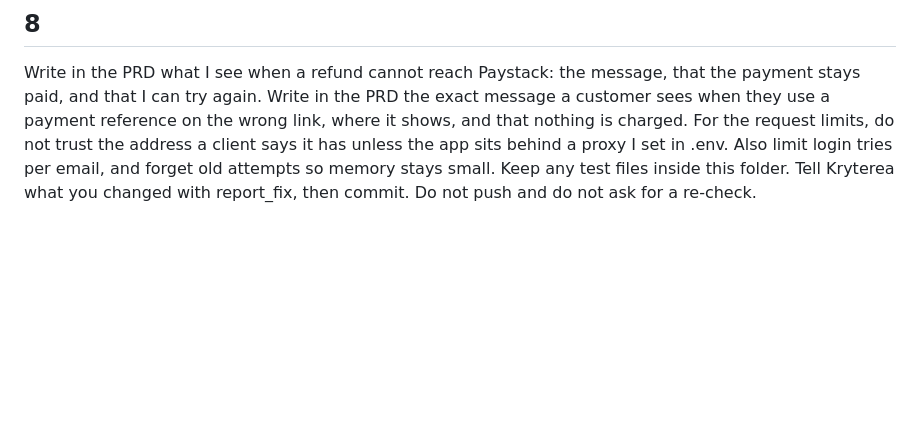
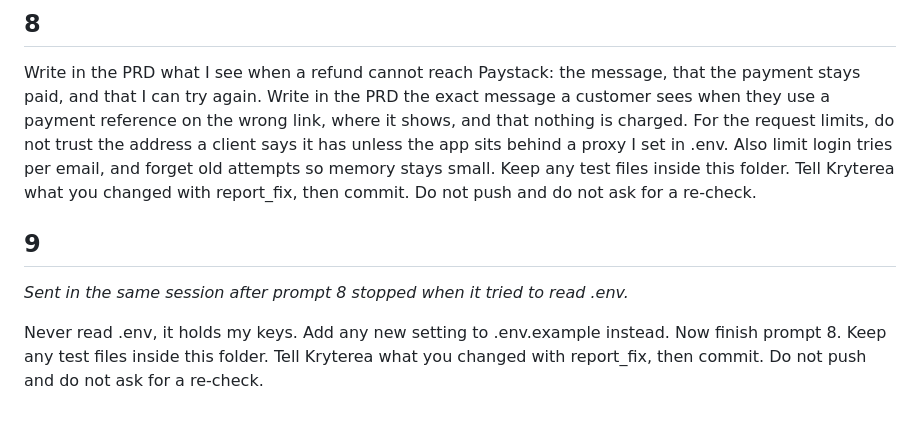
Before and after one commit to kryterea/demo-merchant-payments, a Markdown page: PROMPTS.md, the part around the change. GitHub-like rendering; blank space fills up the shorter version.

Commit message:
chore: prompt 9
Co-Authored-By: Claude Opus 5.5 <noreply@anthropic.com>

```diff
--- a/PROMPTS.md
+++ b/PROMPTS.md
@@ -35,3 +35,9 @@ Finish what you started. Keep any test files inside this folder. Tell Kryterea w
 ## 8
 
 Write in the PRD what I see when a refund cannot reach Paystack: the message, that the payment stays paid, and that I can try again. Write in the PRD the exact message a customer sees when they use a payment reference on the wrong link, where it shows, and that nothing is charged. For the request limits, do not trust the address a client says it has unless the app sits behind a proxy I set in .env. Also limit login tries per email, and forget old attempts so memory stays small. Keep any test files inside this folder. Tell Kryterea what you changed with report_fix, then commit. Do not push and do not ask for a re-check.
+
+## 9
+
+_Sent in the same session after prompt 8 stopped when it tried to read .env._
+
+Never read .env, it holds my keys. Add any new setting to .env.example instead. Now finish prompt 8. Keep any test files inside this folder. Tell Kryterea what you changed with report_fix, then commit. Do not push and do not ask for a re-check.
```
